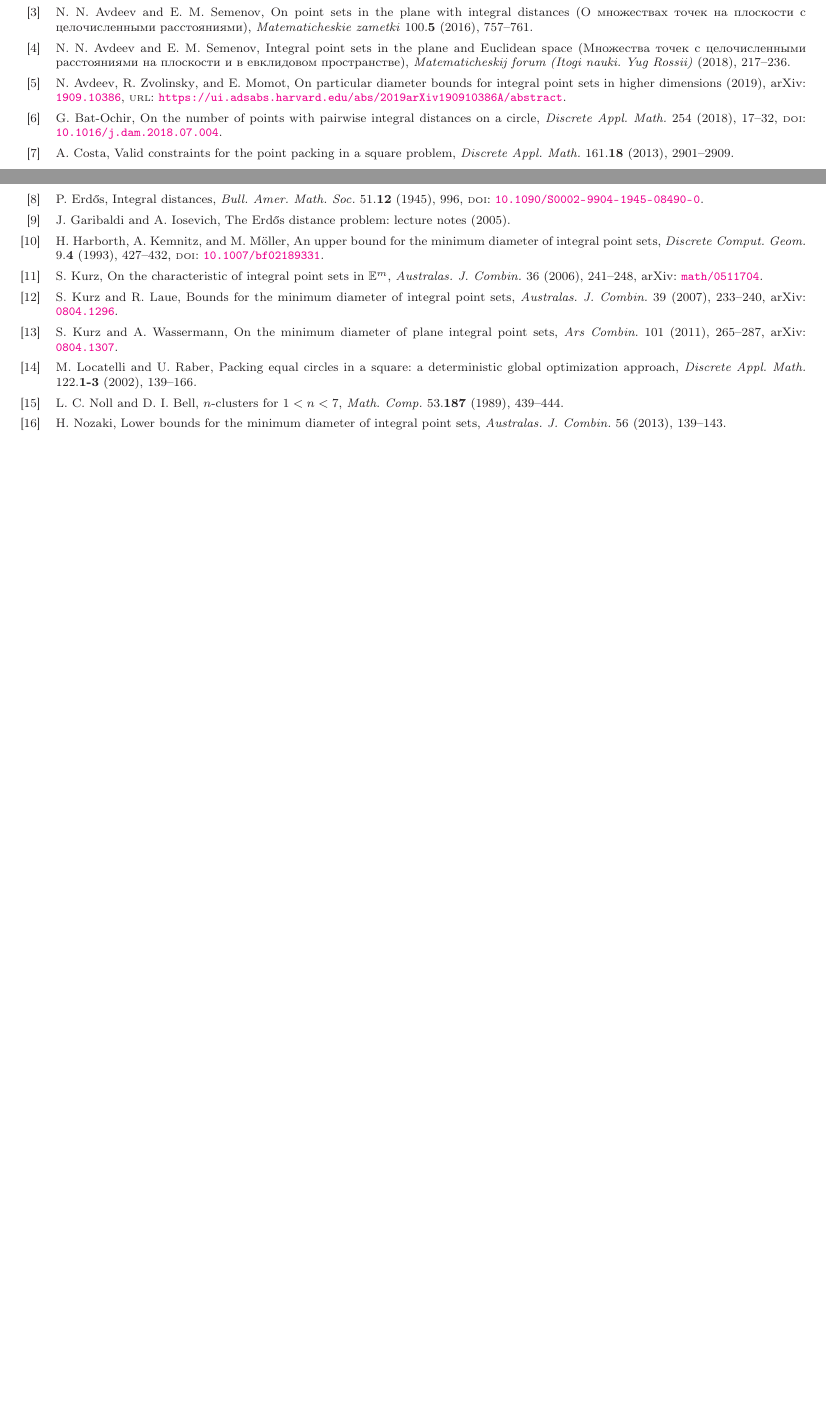
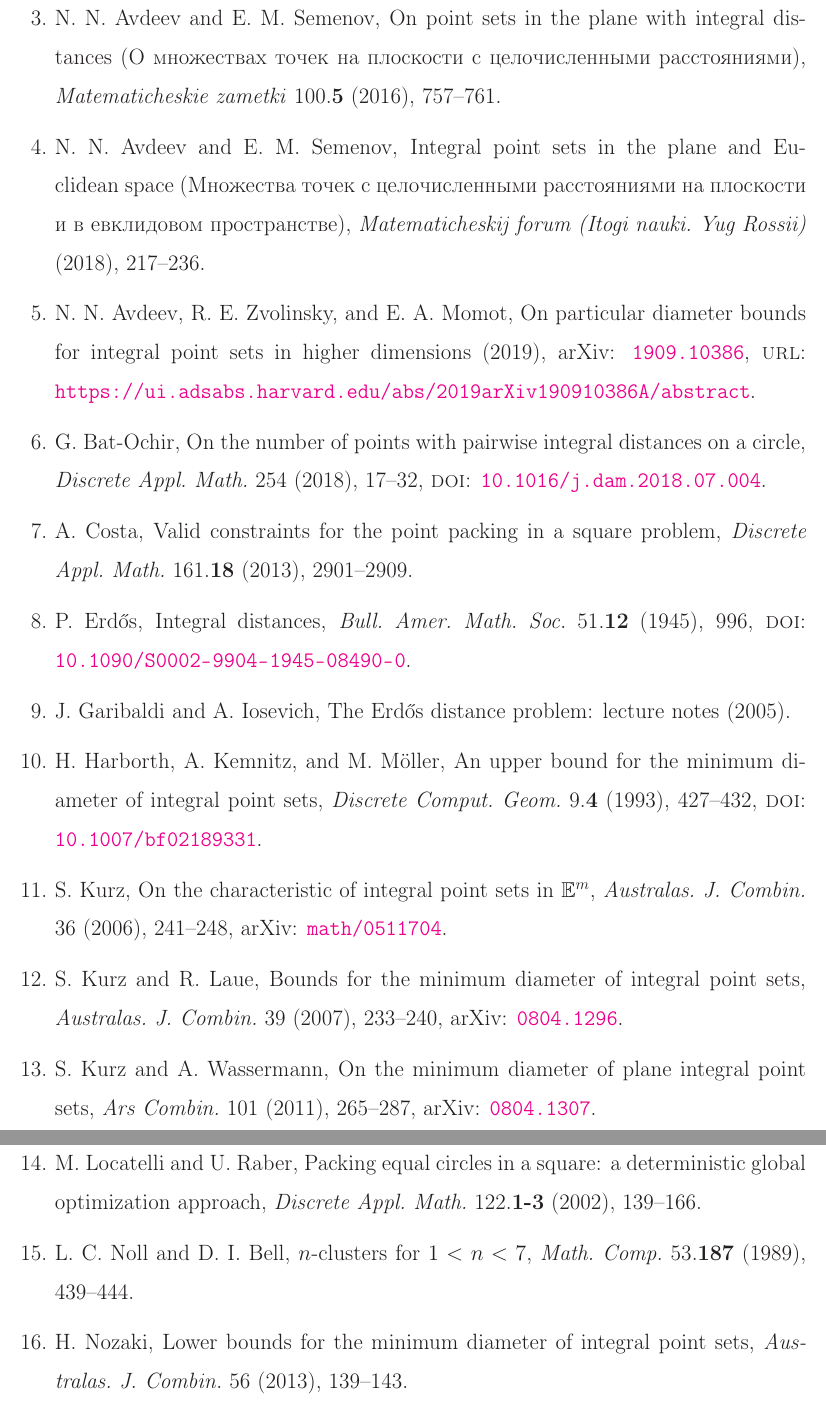
Before and after one commit to nickkolok/sct-statya, a LaTeX document (pps-linear-bound/pps-linear-lower-bound.tex): two parts of pages 19 and 20 of 21 before the commit and two parts of pages 20 and 21 of 21 after it, joined at a grey line, cut so that both start at the same text, the shorter picture padded with empty space. Compiled offline with LaTeX, dvips and Ghostscript.

Commit message:
[J220] Switch to bibitems

```diff
--- a/pps-linear-bound/pps-linear-lower-bound.tex
+++ b/pps-linear-bound/pps-linear-lower-bound.tex
@@ -1196,4 +1190,3 @@ Also the author would like to owe a special thanks to the anonymous referees
 for their helpful comments and suggestions on the paper.
 
 
-\printbibliography
@@ -1202,0 +1209,56 @@ for their helpful comments and suggestions on the paper.
+\bibitem{our-mz-rus-translit}
+N. N. Avdeev and E. M. Semenov, On point sets in the plane with integral distances (О множествах точек на плоскости с
+целочисленными расстояниями), \emph{Matematicheskie zametki} 100.\textbf{5} (2016), 757–761.
+%
+\bibitem{our-vmmsh-2018-translit}
+N. N. Avdeev and E. M. Semenov, Integral point sets in the plane and Euclidean space (Множества точек с целочисленными
+расстояниями на плоскости и в евклидовом пространстве), \emph{Matematicheskij forum (Itogi nauki. Yug Rossii)} (2018),
+217–236.
+%
+\bibitem{avdeev2019particular}
+N. N. Avdeev, R. E. Zvolinsky, and E. A. Momot, On particular diameter bounds for integral point sets in higher dimensions
+(2019), arXiv: \href {http://arxiv.org/abs/1909.10386} {\nolinkurl {1909.10386}}, \textsc{url}: \url
+{https://ui.adsabs.harvard.edu/abs/2019arXiv190910386A/abstract}.
+%
+\bibitem{bat2018number}
+G. Bat-Ochir, On the number of points with pairwise integral distances on a circle, \emph{Discrete Appl. Math.} 254 (2018),
+17–32, \textsc{doi}: \href {https://doi.org/10.1016/j.dam.2018.07.004} {\nolinkurl {10.1016/j.dam.2018.07.004}}.
+%
+\bibitem{costa2013valid}
+A. Costa, Valid constraints for the point packing in a square problem, \emph{Discrete Appl. Math.} 161.\textbf{18} (2013),
+2901–2909.
+%
+\bibitem{erdos1945integral}
+P. Erdős, Integral distances, \emph{Bull. Amer. Math. Soc.} 51.\textbf{12} (1945), 996, \textsc{doi}: \href
+{https://doi.org/10.1090/S0002-9904-1945-08490-0} {\nolinkurl {10.1090/S0002-9904-1945-08490-0}}.
+%
+\bibitem{garibaldi2005erdos}
+J. Garibaldi and A. Iosevich, The Erdős distance problem: lecture notes (2005).%
+\bibitem{harborth1993upper}
+H. Harborth, A. Kemnitz, and M. Möller, An upper bound for the minimum diameter of integral point sets, \emph{Discrete
+Comput. Geom.} 9.\textbf{4} (1993), 427–432, \textsc{doi}: \href {https://doi.org/10.1007/bf02189331} {\nolinkurl
+{10.1007/bf02189331}}.
+%
+\bibitem{kurz2005characteristic}
+S. Kurz, On the characteristic of integral point sets in {$\mathbb {E}^m$}, \emph{Australas. J. Combin.} 36 (2006), 241–248,
+arXiv: \href {http://arxiv.org/abs/math/0511704} {\nolinkurl {math/0511704}}.
+%
+\bibitem{kurz2008bounds}
+S. Kurz and R. Laue, Bounds for the minimum diameter of integral point sets, \emph{Australas. J. Combin.} 39 (2007), 233–240,
+arXiv: \href {http://arxiv.org/abs/0804.1296} {\nolinkurl {0804.1296}}.
+%
+\bibitem{kurz2008minimum}
+S. Kurz and A. Wassermann, On the minimum diameter of plane integral point sets, \emph{Ars Combin.} 101 (2011), 265–287,
+arXiv: \href {http://arxiv.org/abs/0804.1307} {\nolinkurl {0804.1307}}.
+%
+\bibitem{locatelli2002packing}
+M. Locatelli and U. Raber, Packing equal circles in a square: a deterministic global optimization approach, \emph{Discrete Appl.
+Math.} 122.\textbf{1-3} (2002), 139–166.
+%
+\bibitem{noll1989nclusters}
+L. C. Noll and D. I. Bell, {$n$}-clusters for {$1<n<7$}, \emph{Math. Comp.} 53.\textbf{187} (1989), 439–444.
+%
+\bibitem{nozaki2013lower}
+H. Nozaki, Lower bounds for the minimum diameter of integral point sets, \emph{Australas. J. Combin.} 56 (2013), 139–143.
+%
+\bibitem{piepmeyer1996maximum}
```
Also changed, not shown: pps-linear-bound/pps-linear-lower-bound.tex (42 more changed lines).
